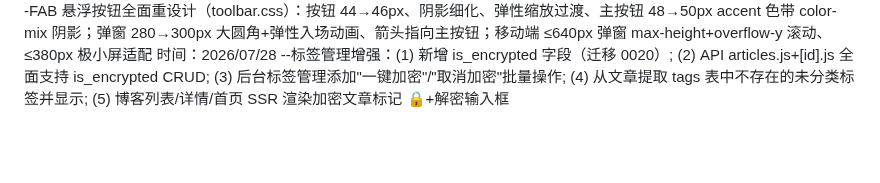
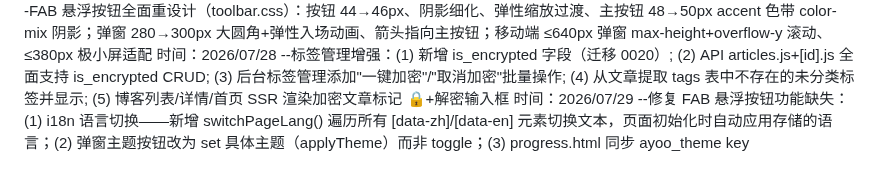
Before and after one commit to ayooy2/ayoo, a Markdown page: 项目日志.md, the part around the change. GitHub-like rendering; blank space fills up the shorter version.

Commit message:
docs: 更新项目日志 — i18n 功能修复

```diff
--- a/项目日志.md
+++ b/项目日志.md
@@ -179,3 +179,4 @@
 时间：2026/07/28 --修复文章 slug 自动分配回收逻辑：createArticle 不再使用数据库自增 ID 作为 slug，改为先查询所有纯数字 slug 找到最小未被占用的正整数（gap-finding 算法），实现已释放数字 ID 的自动回收；updateArticle 保持旧 slug 不变（slug 为空时回退到 existing.slug）
 时间：2026/07/28 --FAB 悬浮按钮全面重设计（toolbar.css）：按钮 44→46px、阴影细化、弹性缩放过渡、主按钮 48→50px accent 色带 color-mix 阴影；弹窗 280→300px 大圆角+弹性入场动画、箭头指向主按钮；移动端 ≤640px 弹窗 max-height+overflow-y 滚动、≤380px 极小屏适配
 时间：2026/07/28 --标签管理增强：(1) 新增 is_encrypted 字段（迁移 0020）; (2) API articles.js+[id].js 全面支持 is_encrypted CRUD; (3) 后台标签管理添加"一键加密"/"取消加密"批量操作; (4) 从文章提取 tags 表中不存在的未分类标签并显示; (5) 博客列表/详情/首页 SSR 渲染加密文章标记 🔒+解密输入框
+时间：2026/07/29 --修复 FAB 悬浮按钮功能缺失：(1) i18n 语言切换——新增 switchPageLang() 遍历所有 [data-zh]/[data-en] 元素切换文本，页面初始化时自动应用存储的语言；(2) 弹窗主题按钮改为 set 具体主题（applyTheme）而非 toggle；(3) progress.html 同步 ayoo_theme key
```
